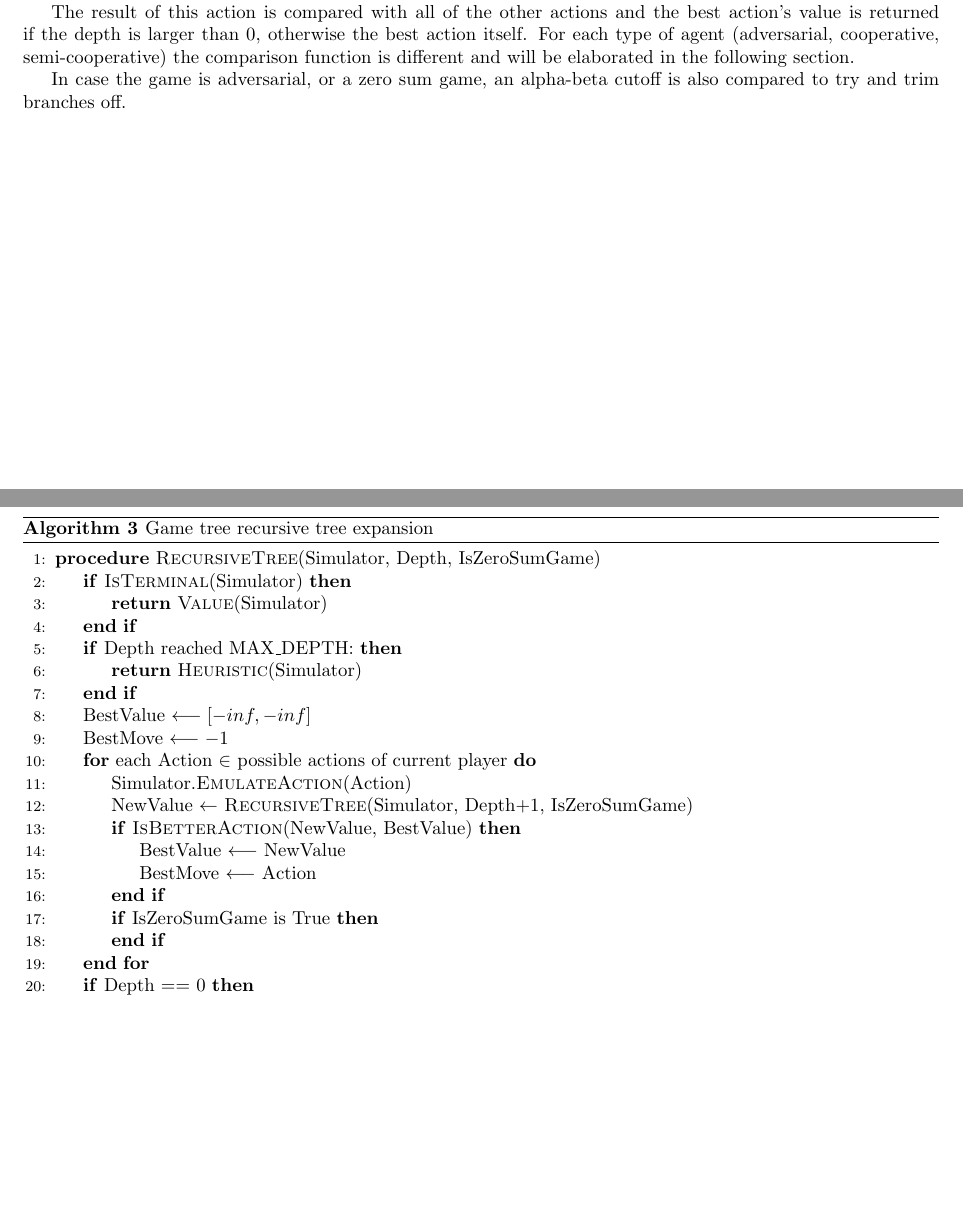
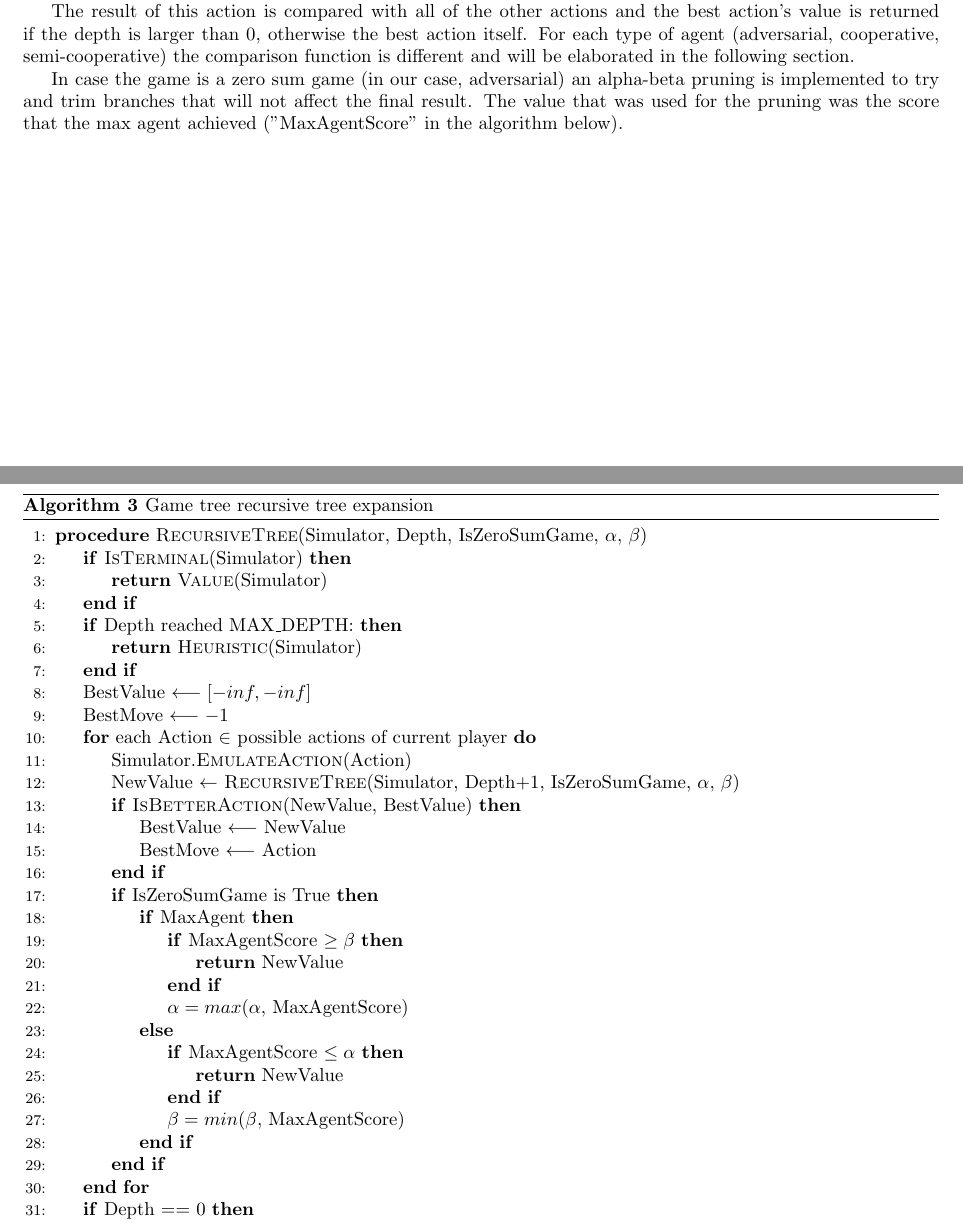
Before and after one commit to odedyec/IntroToAI, a LaTeX problem sheet (assignment2/docs/report.tex): two parts of pages 2 and 3 of 5, joined at a grey line, cut so that both start at the same text, the shorter picture padded with empty space. The pictures show the PDF file assignment2/docs/report.pdf that the author committed with the source.

Commit message:
Updated report from overleaf

```diff
--- a/assignment2/docs/report.tex
+++ b/assignment2/docs/report.tex
@@ -106,13 +106,13 @@
 	The result of this action is compared with all of the other actions and the best action's value is returned if the depth is larger than 0, otherwise the best action itself.
 	For each type of agent (adversarial, cooperative, semi-cooperative) the comparison function is different and will be elaborated in the following section.
 
-	In case the game is adversarial, or a zero sum game, an alpha-beta cutoff is also compared to try and trim branches off.
+	In case the game is a zero sum game (in our case, adversarial) an alpha-beta pruning is implemented to try and trim branches that will not affect the final result. The value that was used for the pruning was the score that the max agent achieved ("MaxAgentScore" in the algorithm below).
 
 	\begin{algorithm}[H]
-		\label{al:recursive}
 		\caption{Game tree recursive tree expansion}
+		\label{alg:recursive}
 		\begin{algorithmic}[1]
-			\Procedure{RecursiveTree}{Simulator, Depth, IsZeroSumGame}
+			\Procedure{RecursiveTree}{Simulator, Depth, IsZeroSumGame, $\alpha$, $\beta$}
 			\If {\textsc{IsTerminal}(Simulator)}
 			\State \Return \textsc{Value}(Simulator)
 			\EndIf
@@ -138,6 +138,19 @@
 			\EndIf
 
 			\If {IsZeroSumGame is True} \label{al:alphabeta}
+			\If {MaxAgent}
+			\If {MaxAgentScore $\geq \beta$}
+			\State \Return NewValue
+			\EndIf
+			\State $\alpha = max(\alpha,$ MaxAgentScore)
+			\Else
+			\If {MaxAgentScore $\leq \alpha$}
+			\State \Return NewValue
+			\EndIf
+			\State $\beta = min(\beta,$ MaxAgentScore)
+
+			\EndIf
+
 
 			\EndIf
 
```
Also changed, not shown: assignment2/docs/report.pdf, assignment2/docs/report.tex (20 more changed lines). Lines whose indentation alone changed are shown as unchanged.
